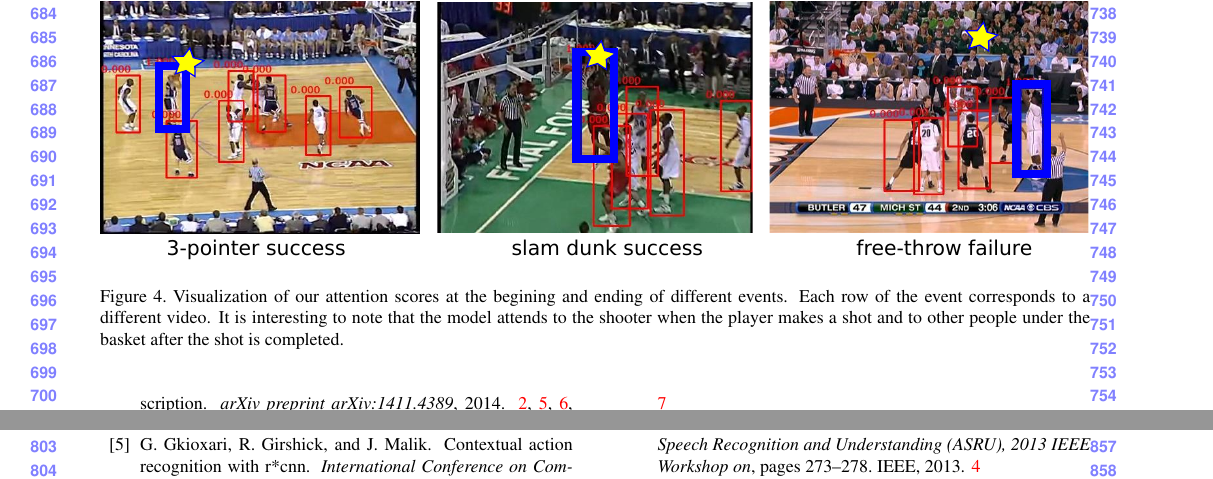
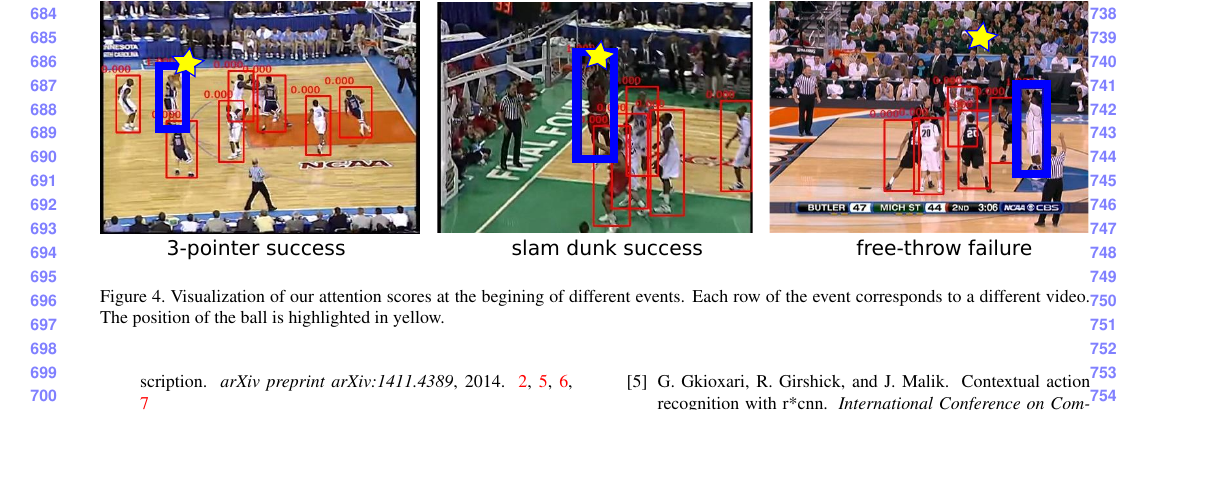
Before and after one commit to eevignesh/bball_attention_draft, a LaTeX paper (bball_attention_v1.tex, which reads experiments.tex): two parts of pages 7 and 8 of 10 before the commit and part of page 7 of 10 after it, the two joined at a grey line, cut so that both start at the same text, the shorter picture padded with empty space. Compiled offline with pdfLaTeX.

Commit message:
Small change to image caption

```diff
--- a/experiments.tex
+++ b/experiments.tex
@@ -166,10 +166,8 @@ the ball is highlighted by attention.}
 \begin{center}
    \includegraphics[width=1.0\linewidth]{images/visual_examples_v2.pdf}
 \end{center}
-   \caption{Visualization of our attention scores at the begining and ending of different events.
-Each row of the event corresponds to a different video. It is interesting to note that the model
-attends to the shooter when the player makes a shot and to other people under the basket after
-the shot is completed.}
+   \caption{Visualization of our attention scores at the begining of different events.
+Each row of the event corresponds to a different video. The position of the ball is highlighted in yellow.}
 \label{fig:visual_attention}
 \end{figure*}
 % ---------------------------------------------------------------------------------
```
